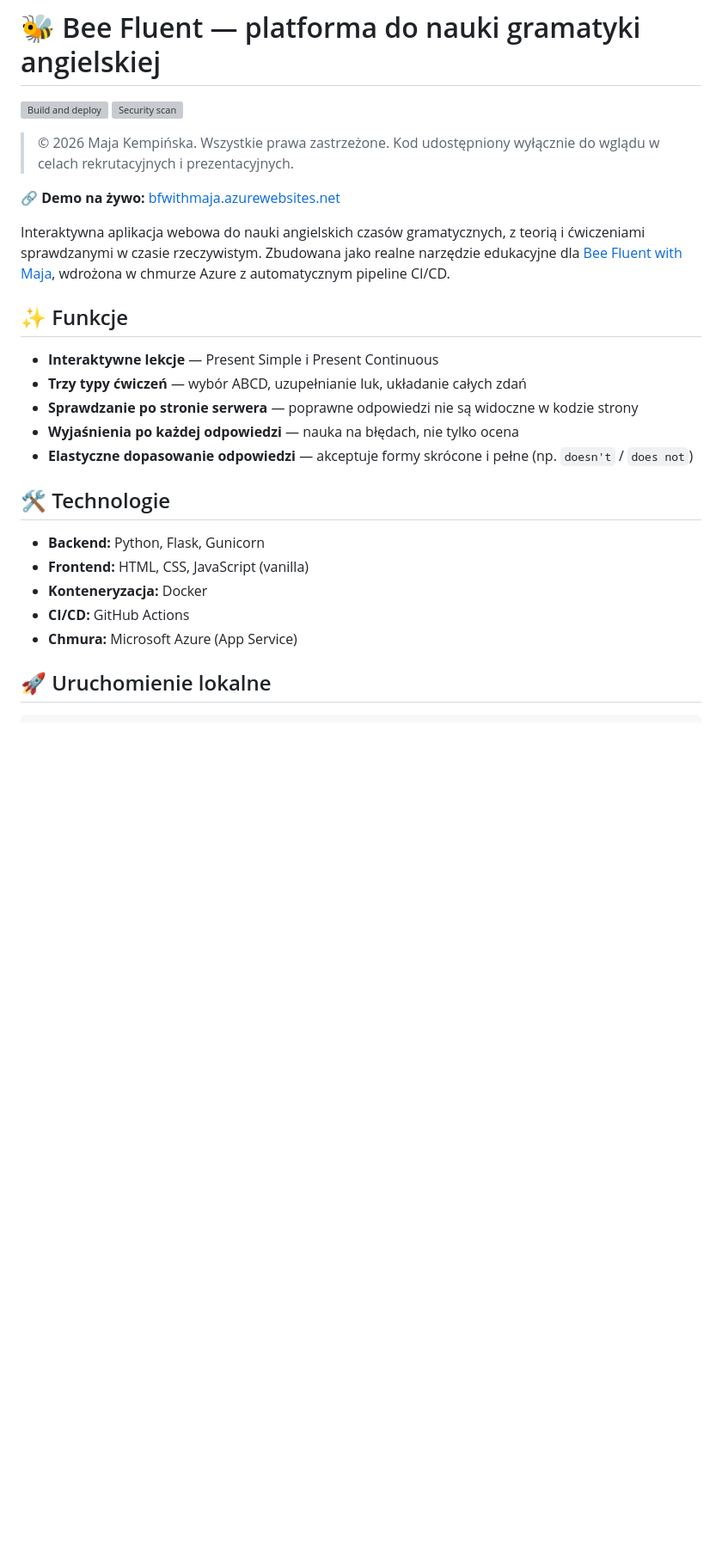
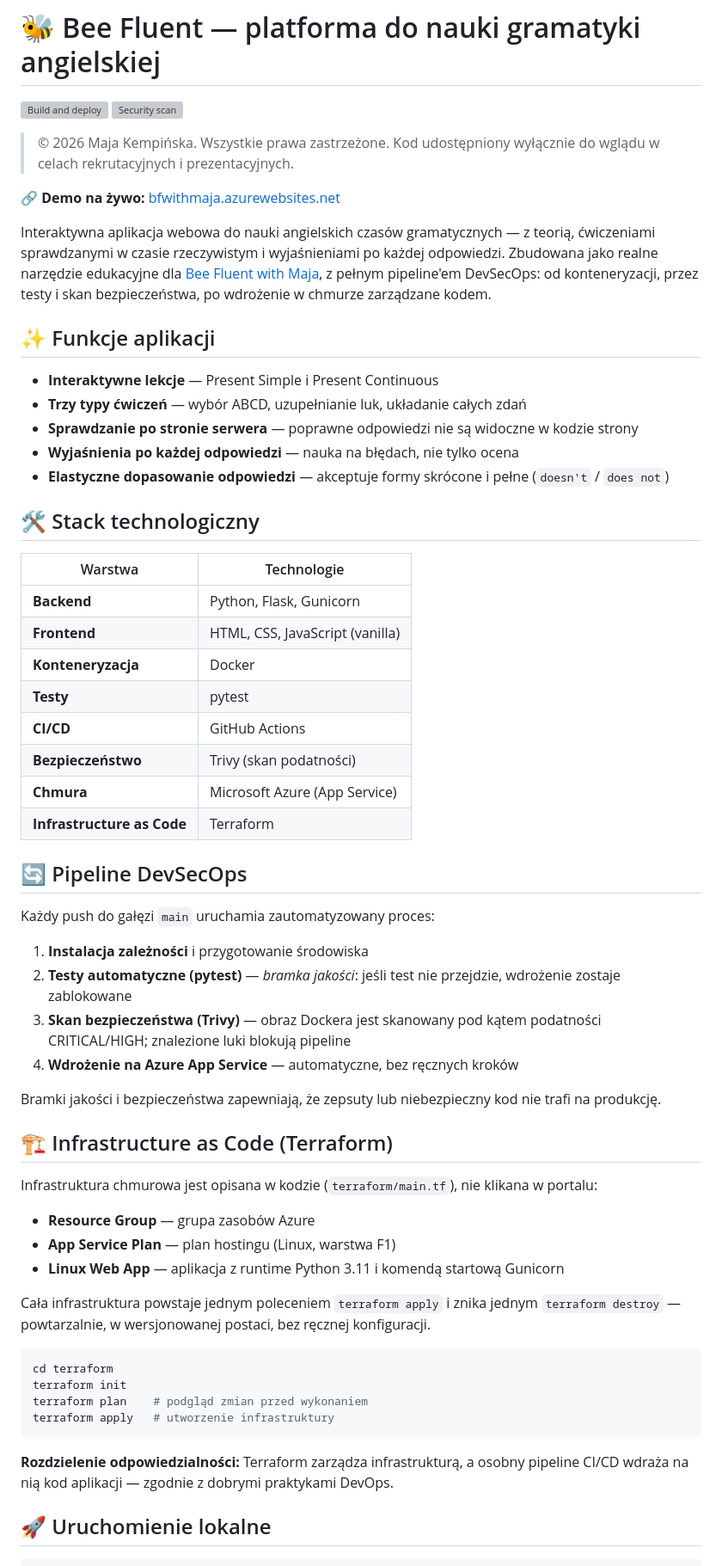
Before and after one commit to MajaKempinska/bee-fluent, a Markdown page: README.md, the part around one of its changes. Shown at 86% size. GitHub-like rendering; blank space fills up the shorter version; grey boxes are pictures that could not be loaded.

````diff
--- a/README.md
+++ b/README.md
@@ -8,26 +8,64 @@
 
 **🔗 Demo na żywo:** [bfwithmaja.azurewebsites.net](https://bfwithmaja.azurewebsites.net)
 
-Interaktywna aplikacja webowa do nauki angielskich czasów gramatycznych,
-z teorią i ćwiczeniami sprawdzanymi w czasie rzeczywistym. Zbudowana jako
-realne narzędzie edukacyjne dla [Bee Fluent with Maja](https://bfwithmaja.com),
-wdrożona w chmurze Azure z automatycznym pipeline CI/CD.
+Interaktywna aplikacja webowa do nauki angielskich czasów gramatycznych — z teorią,
+ćwiczeniami sprawdzanymi w czasie rzeczywistym i wyjaśnieniami po każdej odpowiedzi.
+Zbudowana jako realne narzędzie edukacyjne dla [Bee Fluent with Maja](https://bfwithmaja.com),
+z pełnym pipeline'em DevSecOps: od konteneryzacji, przez testy i skan bezpieczeństwa,
+po wdrożenie w chmurze zarządzane kodem.
 
-## ✨ Funkcje
+## ✨ Funkcje aplikacji
 
 - **Interaktywne lekcje** — Present Simple i Present Continuous
 - **Trzy typy ćwiczeń** — wybór ABCD, uzupełnianie luk, układanie całych zdań
 - **Sprawdzanie po stronie serwera** — poprawne odpowiedzi nie są widoczne w kodzie strony
 - **Wyjaśnienia po każdej odpowiedzi** — nauka na błędach, nie tylko ocena
-- **Elastyczne dopasowanie odpowiedzi** — akceptuje formy skrócone i pełne (np. `doesn't` / `does not`)
+- **Elastyczne dopasowanie odpowiedzi** — akceptuje formy skrócone i pełne (`doesn't` / `does not`)
 
-## 🛠️ Technologie
+## 🛠️ Stack technologiczny
 
-- **Backend:** Python, Flask, Gunicorn
-- **Frontend:** HTML, CSS, JavaScript (vanilla)
-- **Konteneryzacja:** Docker
-- **CI/CD:** GitHub Actions
-- **Chmura:** Microsoft Azure (App Service)
+| Warstwa | Technologie |
+|---------|-------------|
+| **Backend** | Python, Flask, Gunicorn |
+| **Frontend** | HTML, CSS, JavaScript (vanilla) |
+| **Konteneryzacja** | Docker |
+| **Testy** | pytest |
+| **CI/CD** | GitHub Actions |
+| **Bezpieczeństwo** | Trivy (skan podatności) |
+| **Chmura** | Microsoft Azure (App Service) |
+| **Infrastructure as Code** | Terraform |
+
+## 🔄 Pipeline DevSecOps
+
+Każdy push do gałęzi `main` uruchamia zautomatyzowany proces:
+
+1. **Instalacja zależności** i przygotowanie środowiska
+2. **Testy automatyczne (pytest)** — *bramka jakości*: jeśli test nie przejdzie, wdrożenie zostaje zablokowane
+3. **Skan bezpieczeństwa (Trivy)** — obraz Dockera jest skanowany pod kątem podatności CRITICAL/HIGH; znalezione luki blokują pipeline
+4. **Wdrożenie na Azure App Service** — automatyczne, bez ręcznych kroków
+
+Bramki jakości i bezpieczeństwa zapewniają, że zepsuty lub niebezpieczny kod nie trafi na produkcję.
+
+## 🏗️ Infrastructure as Code (Terraform)
+
+Infrastruktura chmurowa jest opisana w kodzie (`terraform/main.tf`), nie klikana w portalu:
+
+- **Resource Group** — grupa zasobów Azure
+- **App Service Plan** — plan hostingu (Linux, warstwa F1)
+- **Linux Web App** — aplikacja z runtime Python 3.11 i komendą startową Gunicorn
+
+Cała infrastruktura powstaje jednym poleceniem `terraform apply` i znika jednym `terraform destroy` —
+powtarzalnie, w wersjonowanej postaci, bez ręcznej konfiguracji.
+
+```bash
+cd terraform
+terraform init
+terraform plan    # podgląd zmian przed wykonaniem
+terraform apply   # utworzenie infrastruktury
+```
+
+**Rozdzielenie odpowiedzialności:** Terraform zarządza infrastrukturą, a osobny pipeline CI/CD
+wdraża na nią kod aplikacji — zgodnie z dobrymi praktykami DevOps.
 
 ## 🚀 Uruchomienie lokalne
 
````
Also changed, not shown: other parts of README.md (+32 -19 lines).
